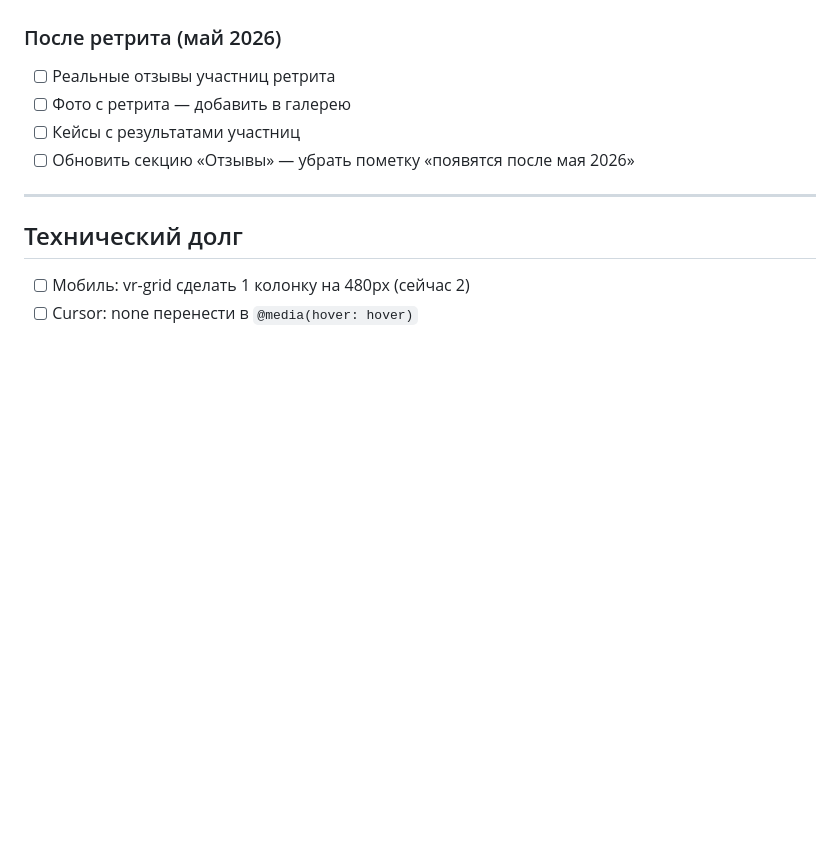
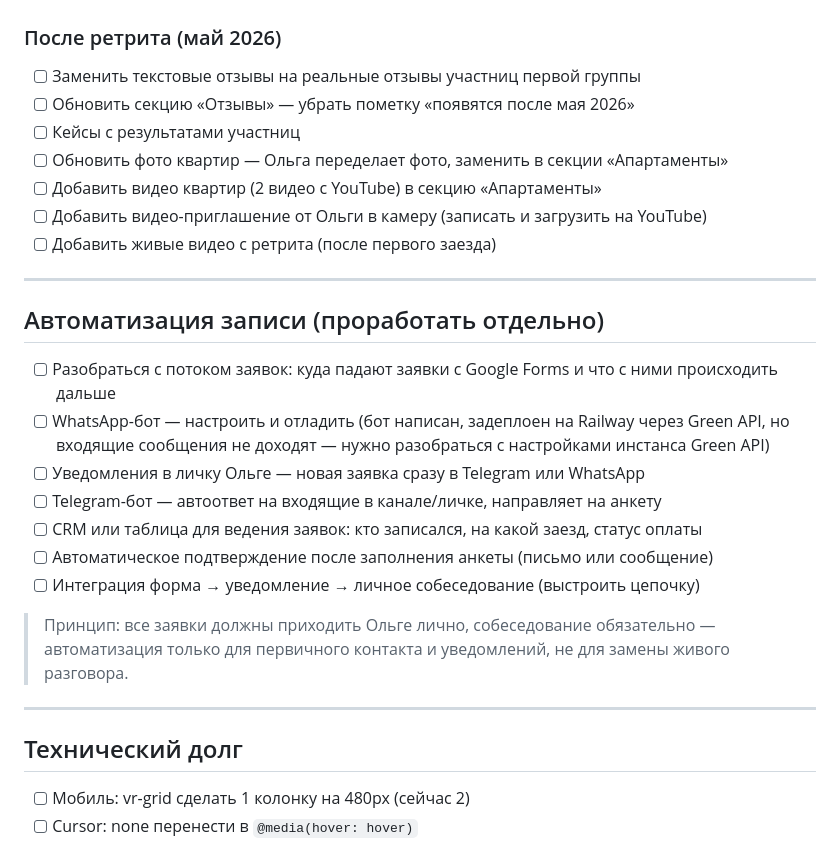
Before and after one commit to turevaolga47-bit/lending-black-retrit, a Markdown page: plan.md, the part around the change. Rendered like a GitHub page; blank space fills up the shorter version.

Commit message:
Plan: note WhatsApp bot status - deployed but incoming messages not working yet
Co-Authored-By: Claude Sonnet 4.6 <noreply@anthropic.com>

```diff
--- a/plan.md
+++ b/plan.md
@@ -60,10 +60,27 @@
 - [ ] Описание типичного дня — вынести в отдельный блок, не только в FAQ
 
 ### После ретрита (май 2026)
-- [ ] Реальные отзывы участниц ретрита
-- [ ] Фото с ретрита — добавить в галерею
+- [ ] Заменить текстовые отзывы на реальные отзывы участниц первой группы
+- [ ] Обновить секцию «Отзывы» — убрать пометку «появятся после мая 2026»
 - [ ] Кейсы с результатами участниц
-- [ ] Обновить секцию «Отзывы» — убрать пометку «появятся после мая 2026»
+- [ ] Обновить фото квартир — Ольга переделает фото, заменить в секции «Апартаменты»
+- [ ] Добавить видео квартир (2 видео с YouTube) в секцию «Апартаменты»
+- [ ] Добавить видео-приглашение от Ольги в камеру (записать и загрузить на YouTube)
+- [ ] Добавить живые видео с ретрита (после первого заезда)
+
+---
+
+## Автоматизация записи (проработать отдельно)
+
+- [ ] Разобраться с потоком заявок: куда падают заявки с Google Forms и что с ними происходить дальше
+- [ ] WhatsApp-бот — настроить и отладить (бот написан, задеплоен на Railway через Green API, но входящие сообщения не доходят — нужно разобраться с настройками инстанса Green API)
+- [ ] Уведомления в личку Ольге — новая заявка сразу в Telegram или WhatsApp
+- [ ] Telegram-бот — автоответ на входящие в канале/личке, направляет на анкету
+- [ ] CRM или таблица для ведения заявок: кто записался, на какой заезд, статус оплаты
+- [ ] Автоматическое подтверждение после заполнения анкеты (письмо или сообщение)
+- [ ] Интеграция форма → уведомление → личное собеседование (выстроить цепочку)
+
+> Принцип: все заявки должны приходить Ольге лично, собеседование обязательно — автоматизация только для первичного контакта и уведомлений, не для замены живого разговора.
 
 ---
 
```
